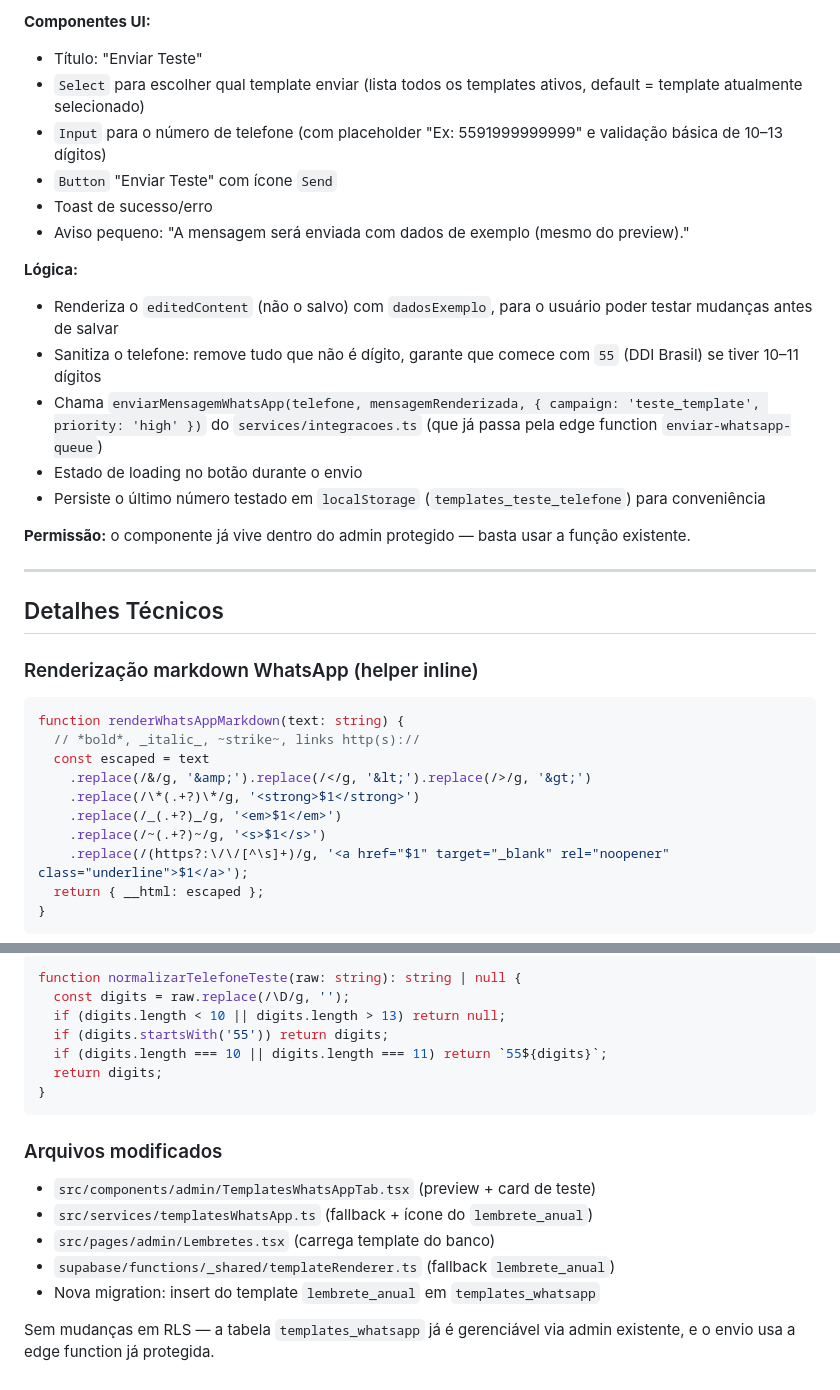
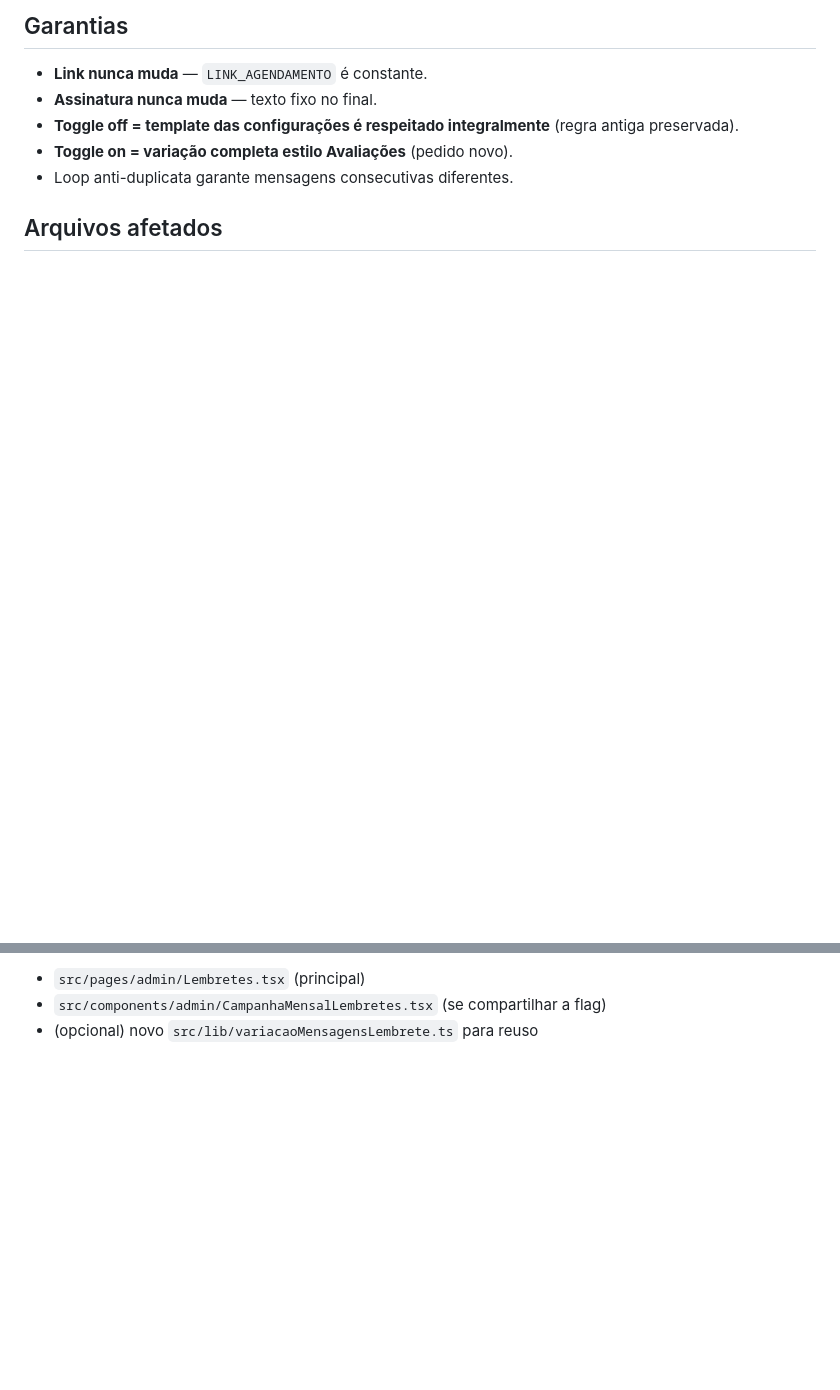
Before and after one commit to Drmachado0/juliano-agendar-vista, a Markdown page: .lovable/plan.md, 2 parts joined by grey strips. Drawn GitHub-style; blank space fills up the shorter version.

````diff
--- a/.lovable/plan.md
+++ b/.lovable/plan.md
@@ -53,37 +63,11 @@ Novo bloco abaixo do "Preview da Mensagem" em `TemplatesWhatsAppTab.tsx`:
 
-**Componentes UI:**
-- Título: "Enviar Teste"
-- `Select` para escolher qual template enviar (lista todos os templates ativos, default = template atualmente selecionado)
-- `Input` para o número de telefone (com placeholder "Ex: 5591999999999" e validação básica de 10–13 dígitos)
-- `Button` "Enviar Teste" com ícone `Send`
-- Toast de sucesso/erro
-- Aviso pequeno: "A mensagem será enviada com dados de exemplo (mesmo do preview)."
+## Garantias
 
-**Lógica:**
-- Renderiza o `editedContent` (não o salvo) com `dadosExemplo`, para o usuário poder testar mudanças antes de salvar
-- Sanitiza o telefone: remove tudo que não é dígito, garante que comece com `55` (DDI Brasil) se tiver 10–11 dígitos
-- Chama `enviarMensagemWhatsApp(telefone, mensagemRenderizada, { campaign: 'teste_template', priority: 'high' })` do `services/integracoes.ts` (que já passa pela edge function `enviar-whatsapp-queue`)
-- Estado de loading no botão durante o envio
-- Persiste o último número testado em `localStorage` (`templates_teste_telefone`) para conveniência
+- **Link nunca muda** — `LINK_AGENDAMENTO` é constante.
+- **Assinatura nunca muda** — texto fixo no final.
+- **Toggle off = template das configurações é respeitado integralmente** (regra antiga preservada).
+- **Toggle on = variação completa estilo Avaliações** (pedido novo).
+- Loop anti-duplicata garante mensagens consecutivas diferentes.
 
-**Permissão:** o componente já vive dentro do admin protegido — basta usar a função existente.
+## Arquivos afetados
 
----
-
-## Detalhes Técnicos
-
-### Renderização markdown WhatsApp (helper inline)
-
-```tsx
-function renderWhatsAppMarkdown(text: string) {
-  // *bold*, _italic_, ~strike~, links http(s)://
-  const escaped = text
-    .replace(/&/g, '&amp;').replace(/</g, '&lt;').replace(/>/g, '&gt;')
-    .replace(/\*(.+?)\*/g, '<strong>$1</strong>')
-    .replace(/_(.+?)_/g, '<em>$1</em>')
-    .replace(/~(.+?)~/g, '<s>$1</s>')
-    .replace(/(https?:\/\/[^\s]+)/g, '<a href="$1" target="_blank" rel="noopener" class="underline">$1</a>');
-  return { __html: escaped };
-}
-```
-
@@ -105,19 +74,3 @@ Bolha do preview:
-```ts
-function normalizarTelefoneTeste(raw: string): string | null {
-  const digits = raw.replace(/\D/g, '');
-  if (digits.length < 10 || digits.length > 13) return null;
-  if (digits.startsWith('55')) return digits;
-  if (digits.length === 10 || digits.length === 11) return `55${digits}`;
-  return digits;
-}
-```
-
-### Arquivos modificados
-
-- `src/components/admin/TemplatesWhatsAppTab.tsx` (preview + card de teste)
-- `src/services/templatesWhatsApp.ts` (fallback + ícone do `lembrete_anual`)
-- `src/pages/admin/Lembretes.tsx` (carrega template do banco)
-- `supabase/functions/_shared/templateRenderer.ts` (fallback `lembrete_anual`)
-- Nova migration: insert do template `lembrete_anual` em `templates_whatsapp`
-
-Sem mudanças em RLS — a tabela `templates_whatsapp` já é gerenciável via admin existente, e o envio usa a edge function já protegida.
+- `src/pages/admin/Lembretes.tsx` (principal)
+- `src/components/admin/CampanhaMensalLembretes.tsx` (se compartilhar a flag)
+- (opcional) novo `src/lib/variacaoMensagensLembrete.ts` para reuso
````
Also changed, not shown: other parts of .lovable/plan.md (+43 -48 lines).
